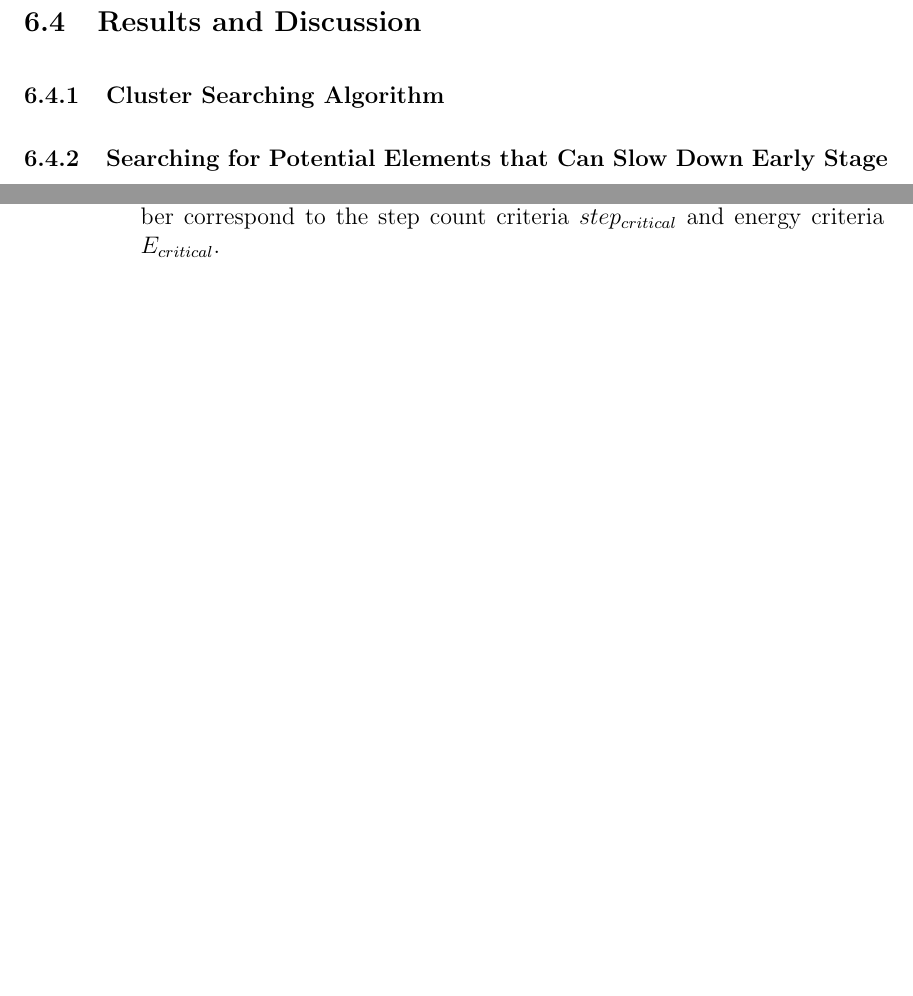
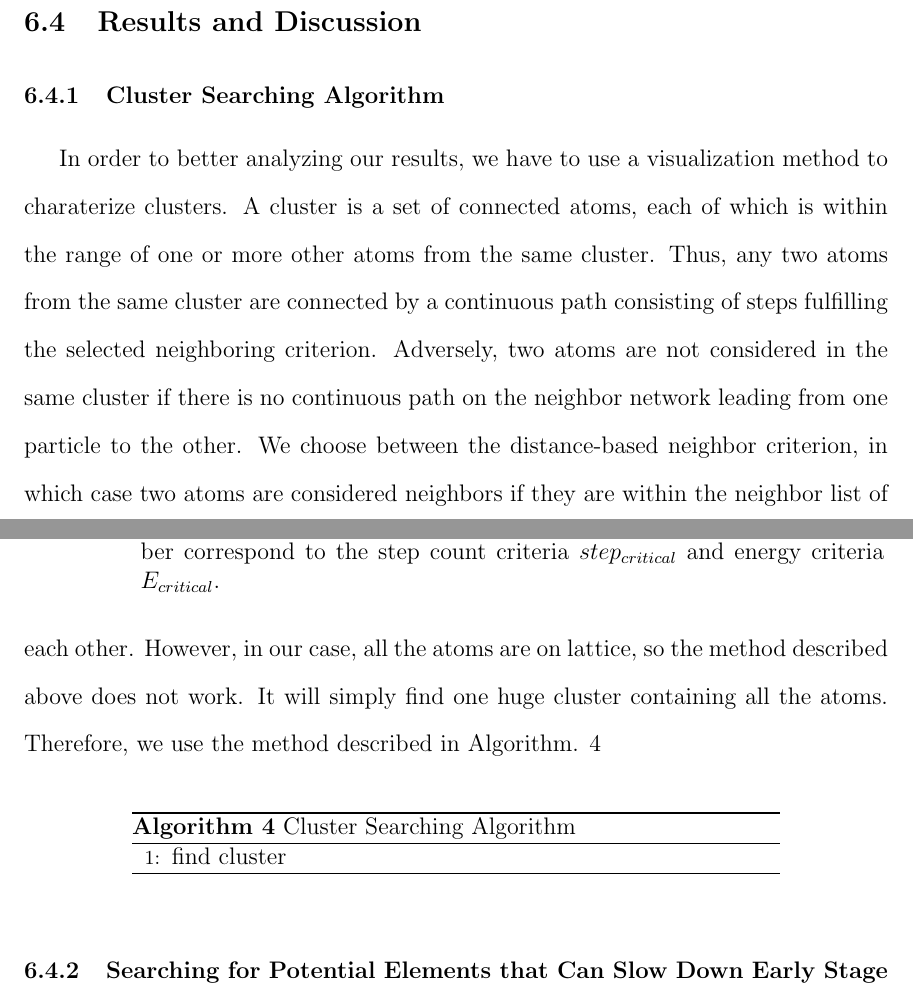
Before and after one commit to 1mingfei/thesis, a LaTeX thesis (thesis.tex, which reads Chap5/Results.tex): two parts of pages 139 and 140 of 158, joined at a grey line, cut so that both start at the same text, the shorter picture padded with empty space. Compiled offline with pdfLaTeX; a LaTeX package or settings file that is missing is left out.

Commit message:
start cluster finding

```diff
--- a/Chap5/Results.tex
+++ b/Chap5/Results.tex
@@ -2,7 +2,20 @@
 \label{Chap:Al/Vac:section:RD}
 \subsection{Cluster Searching Algorithm}
 
+In order to better analyzing our results, we have to use a visualization method to charaterize clusters. A cluster is a set of connected atoms, each of which is within the range of one or more other atoms from the same cluster. Thus, any two atoms from the same cluster are connected by a continuous path consisting of steps fulfilling the selected neighboring criterion. Adversely, two atoms are not considered in the same cluster if there is no continuous path on the neighbor network leading from one particle to the other. We choose between the distance-based neighbor criterion, in which case two atoms are considered neighbors if they are within the neighbor list of each other. However, in our case, all the atoms are on lattice, so the method described above does not work. It will simply find one huge cluster containing all the atoms. Therefore, we use the method described in Algorithm. \ref{algo:cluster}
 
+
+\begin{figure}[!htb]
+  \centering
+  \begin{minipage}{.75\linewidth}
+    \begin{algorithm}[H]
+      \caption{Cluster Searching Algorithm}\label{algo:cluster}
+      \begin{algorithmic}[1]
+        \State find cluster
+      \end{algorithmic}
+    \end{algorithm}
+  \end{minipage}
+\end{figure}
 
 
 
```
